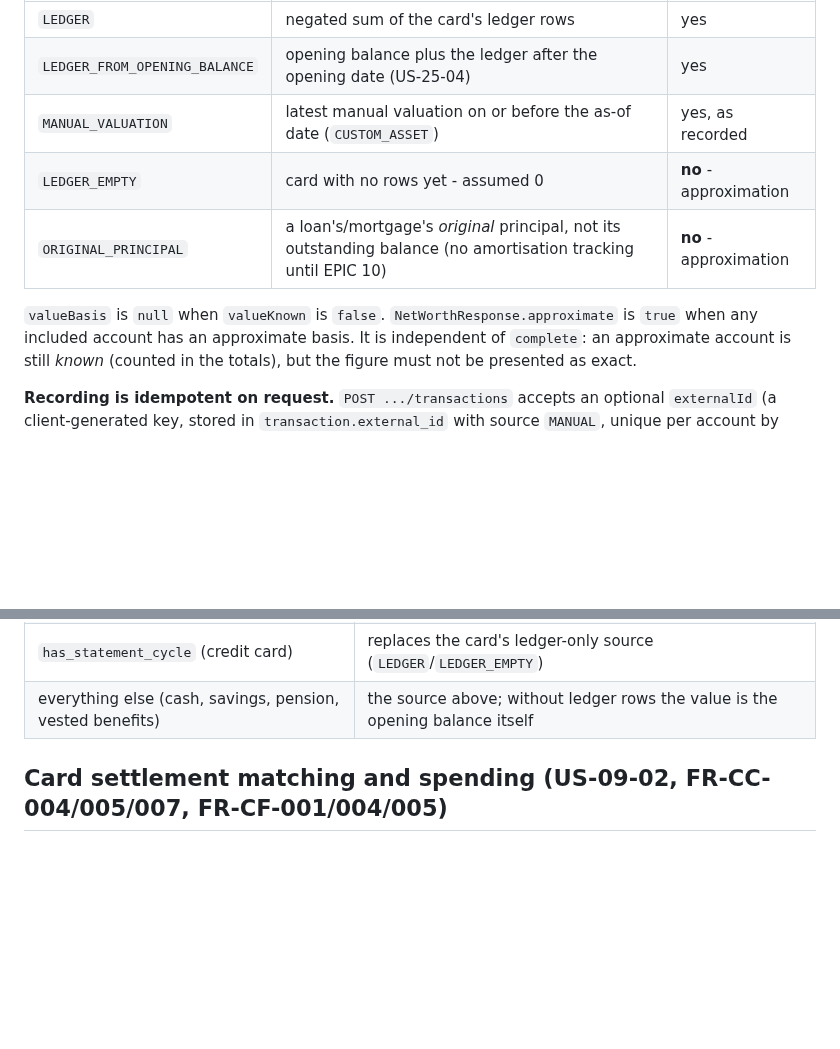
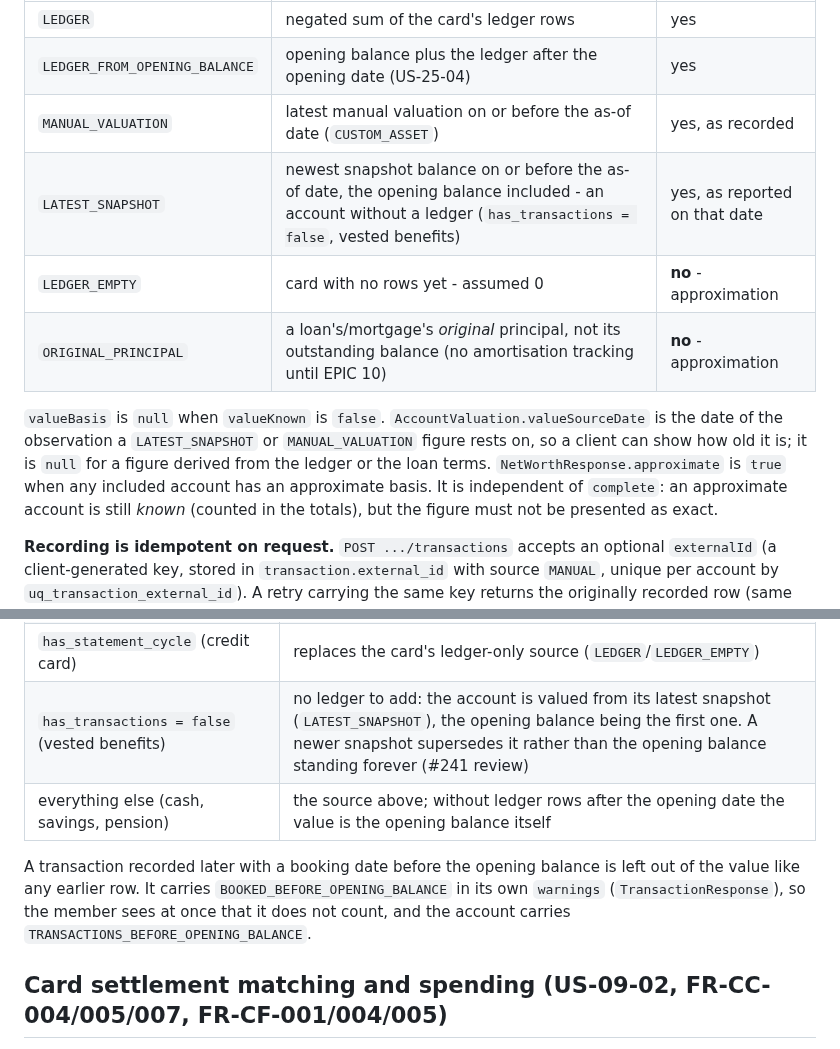
Before and after one commit to hugiFreezy0815/TrackMyWealth, a Markdown page: docs/architecture/calculation-methodology.md, 2 parts joined by grey strips. Rendered like a GitHub page; blank space fills up the shorter version.

```diff
--- a/docs/architecture/calculation-methodology.md
+++ b/docs/architecture/calculation-methodology.md
@@ -161,10 +161,13 @@ exact one:
 | `LEDGER` | negated sum of the card's ledger rows | yes |
 | `LEDGER_FROM_OPENING_BALANCE` | opening balance plus the ledger after the opening date (US-25-04) | yes |
 | `MANUAL_VALUATION` | latest manual valuation on or before the as-of date (`CUSTOM_ASSET`) | yes, as recorded |
+| `LATEST_SNAPSHOT` | newest snapshot balance on or before the as-of date, the opening balance included - an account without a ledger (`has_transactions = false`, vested benefits) | yes, as reported on that date |
 | `LEDGER_EMPTY` | card with no rows yet - assumed 0 | **no** - approximation |
 | `ORIGINAL_PRINCIPAL` | a loan's/mortgage's *original* principal, not its outstanding balance (no amortisation tracking until EPIC 10) | **no** - approximation |
 
-`valueBasis` is `null` when `valueKnown` is `false`. `NetWorthResponse.approximate` is `true` when
+`valueBasis` is `null` when `valueKnown` is `false`. `AccountValuation.valueSourceDate` is the date
+of the observation a `LATEST_SNAPSHOT` or `MANUAL_VALUATION` figure rests on, so a client can show
+how old it is; it is `null` for a figure derived from the ledger or the loan terms. `NetWorthResponse.approximate` is `true` when
 any included account has an approximate basis. It is independent of `complete`: an approximate
 account is still *known* (counted in the totals), but the figure must not be presented as exact.
 
@@ -241,7 +244,13 @@ Which accounts use it is decided by capability flags (DM-17), never by type:
 | `has_amortisation` (loan, mortgage) or `manual_valuation` (custom asset) | refused, 422 `OPENING_BALANCE_NOT_APPLICABLE`: they have their own value source |
 | `holds_positions` (depot, mandate, crypto, a pension holding funds) | stored, but the value stays unknown - the cash is only part of it until holdings are valued (EPIC 15) |
 | `has_statement_cycle` (credit card) | replaces the card's ledger-only source (`LEDGER`/`LEDGER_EMPTY`) |
-| everything else (cash, savings, pension, vested benefits) | the source above; without ledger rows the value is the opening balance itself |
+| `has_transactions = false` (vested benefits) | no ledger to add: the account is valued from its latest snapshot (`LATEST_SNAPSHOT`), the opening balance being the first one. A newer snapshot supersedes it rather than the opening balance standing forever (#241 review) |
+| everything else (cash, savings, pension) | the source above; without ledger rows after the opening date the value is the opening balance itself |
+
+A transaction recorded later with a booking date before the opening balance is left out of the
+value like any earlier row. It carries `BOOKED_BEFORE_OPENING_BALANCE` in its own `warnings`
+(`TransactionResponse`), so the member sees at once that it does not count, and the account carries
+`TRANSACTIONS_BEFORE_OPENING_BALANCE`.
 
 ## Card settlement matching and spending (US-09-02, FR-CC-004/005/007, FR-CF-001/004/005)
 
```
Also changed, not shown: docs/architecture/database-schema.md (+14 -0 lines).
